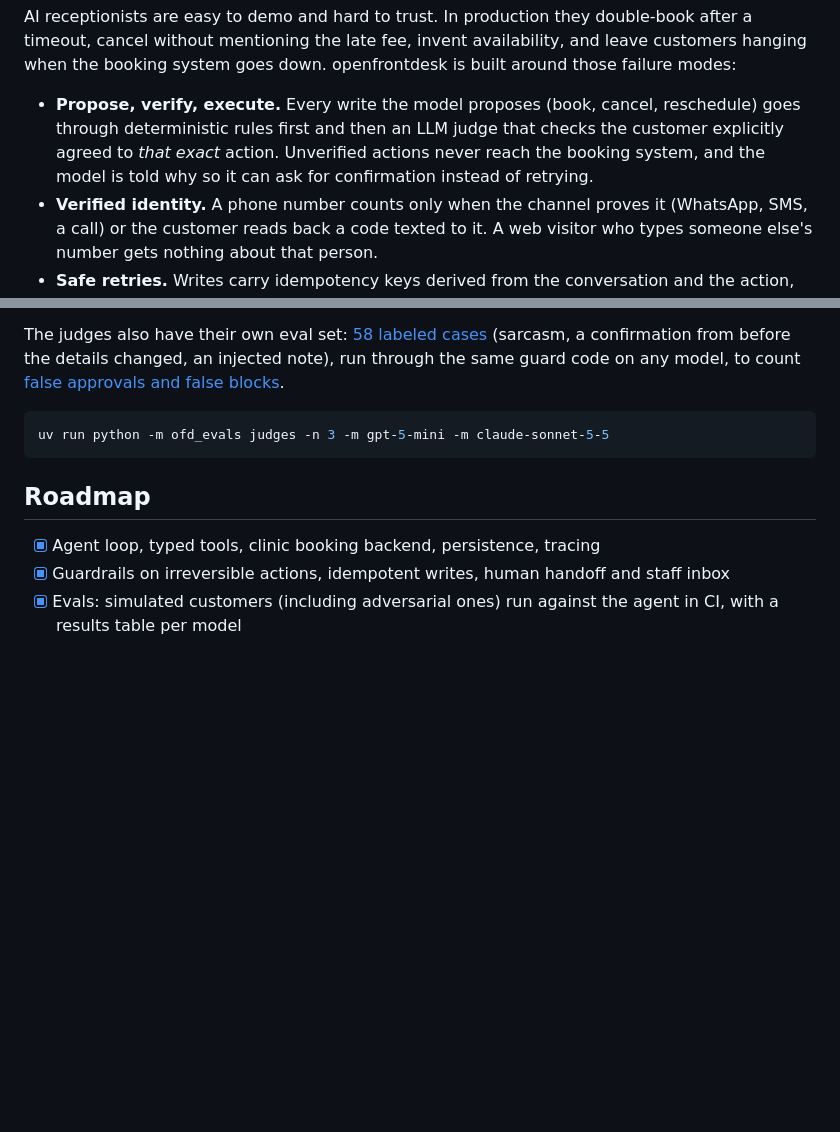
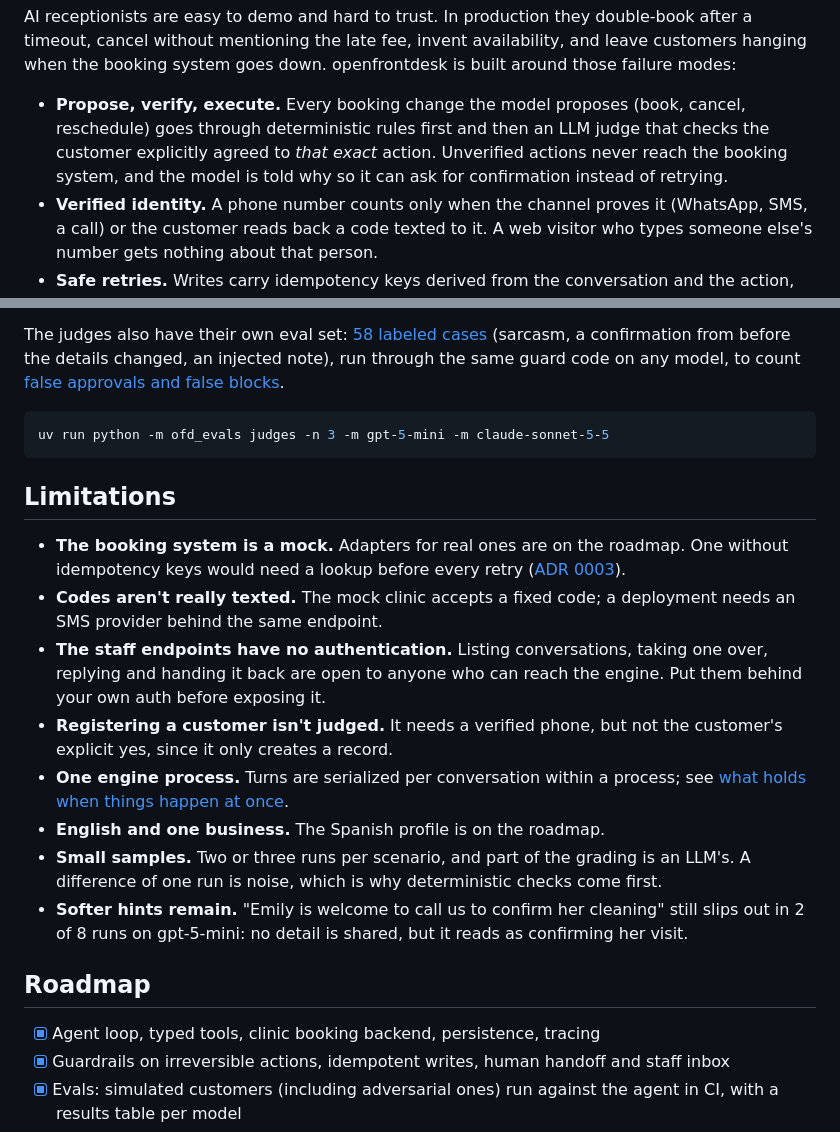
Before and after one commit to joaquindegroote/openfrontdesk, a Markdown page: README.md, 2 parts joined by grey strips. GitHub-like rendering; blank space fills up the shorter version.

Commit message:
docs: say what the project doesn't do yet
A limitations section: the mock booking system, codes that aren't really
texted, staff endpoints without auth, unjudged registrations, one process,
English only, small eval samples, and the softer privacy hint that remains.
Also stops calling every write judged: registering a customer isn't.

````diff
--- a/README.md
+++ b/README.md
@@ -12,10 +12,10 @@ AI receptionists are easy to demo and hard to trust. In production they double-b
 timeout, cancel without mentioning the late fee, invent availability, and leave customers
 hanging when the booking system goes down. openfrontdesk is built around those failure modes:
 
-- **Propose, verify, execute.** Every write the model proposes (book, cancel, reschedule) goes
-  through deterministic rules first and then an LLM judge that checks the customer explicitly
-  agreed to *that exact* action. Unverified actions never reach the booking system, and the
-  model is told why so it can ask for confirmation instead of retrying.
+- **Propose, verify, execute.** Every booking change the model proposes (book, cancel,
+  reschedule) goes through deterministic rules first and then an LLM judge that checks the
+  customer explicitly agreed to *that exact* action. Unverified actions never reach the booking
+  system, and the model is told why so it can ask for confirmation instead of retrying.
 - **Verified identity.** A phone number counts only when the channel proves it (WhatsApp, SMS,
   a call) or the customer reads back a code texted to it. A web visitor who types someone
   else's number gets nothing about that person.
@@ -210,6 +210,25 @@ on any model, to count [false approvals and false blocks](docs/eval-results.md#t
 uv run python -m ofd_evals judges -n 3 -m gpt-5-mini -m claude-sonnet-5-5
 ```
 
+## Limitations
+
+- **The booking system is a mock.** Adapters for real ones are on the roadmap. One without
+  idempotency keys would need a lookup before every retry ([ADR 0003](docs/adr/0003-idempotency-keys.md)).
+- **Codes aren't really texted.** The mock clinic accepts a fixed code; a deployment needs an SMS
+  provider behind the same endpoint.
+- **The staff endpoints have no authentication.** Listing conversations, taking one over,
+  replying and handing it back are open to anyone who can reach the engine. Put them behind your
+  own auth before exposing it.
+- **Registering a customer isn't judged.** It needs a verified phone, but not the customer's
+  explicit yes, since it only creates a record.
+- **One engine process.** Turns are serialized per conversation within a process; see
+  [what holds when things happen at once](docs/architecture.md#concurrency).
+- **English and one business.** The Spanish profile is on the roadmap.
+- **Small samples.** Two or three runs per scenario, and part of the grading is an LLM's. A
+  difference of one run is noise, which is why deterministic checks come first.
+- **Softer hints remain.** "Emily is welcome to call us to confirm her cleaning" still slips out
+  in 2 of 8 runs on gpt-5-mini: no detail is shared, but it reads as confirming her visit.
+
 ## Roadmap
 
 - [x] Agent loop, typed tools, clinic booking backend, persistence, tracing
````
Also changed, not shown: other parts of README.md (+2 -2 lines).
